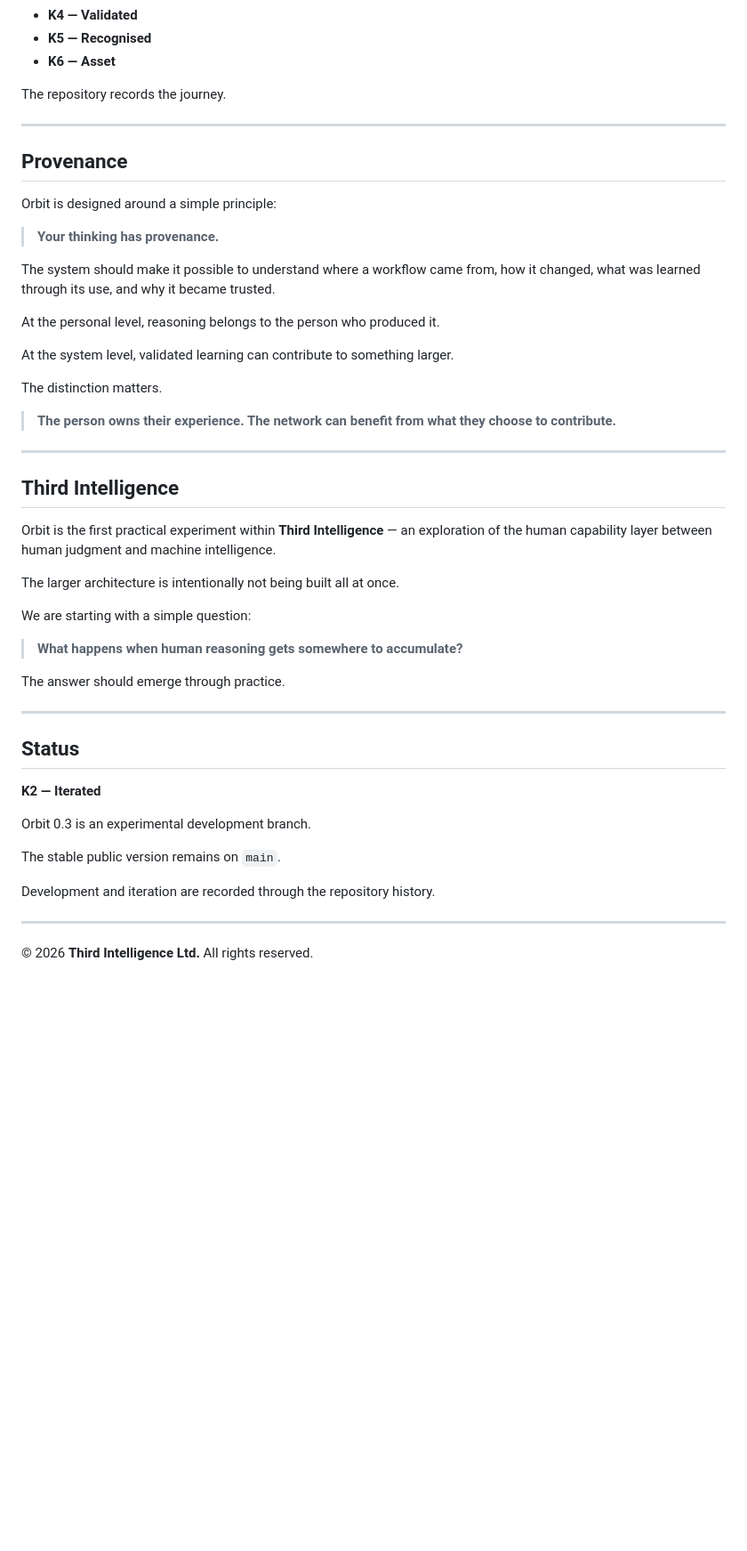
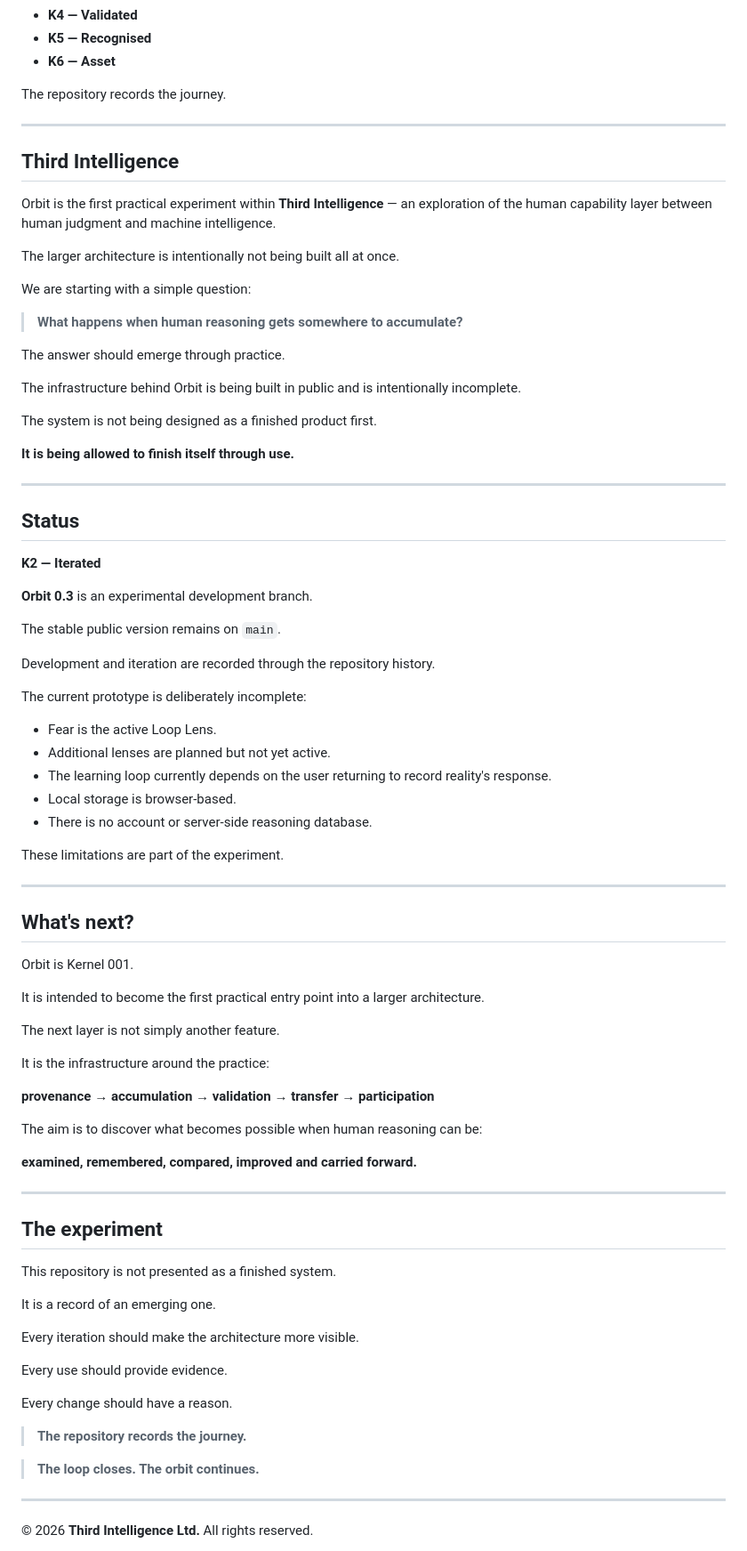
Before and after one commit to sachakuxanda-arch/orbit-0.2, a Markdown page: README.md, the part around one of its changes. Shown at 89% size. GitHub-like rendering; blank space fills up the shorter version.

```diff
--- a/README.md
+++ b/README.md
@@ -157,25 +310,6 @@ The repository records the journey.
 
 ---
 
-## Provenance
-
-Orbit is designed around a simple principle:
-
-> **Your thinking has provenance.**
-
-The system should make it possible to understand where a workflow came from, how it changed, what was learned through its use, and why it became trusted.
-
-At the personal level, reasoning belongs to the person who produced it.
-
-At the system level, validated learning can contribute to something larger.
-
-The distinction matters.
-
-> **The person owns their experience.
-> The network can benefit from what they choose to contribute.**
-
----
-
 ## Third Intelligence
 
 Orbit is the first practical experiment within **Third Intelligence** — an exploration of the human capability layer between human judgment and machine intelligence.
@@ -188,17 +322,70 @@ We are starting with a simple question:
 
 The answer should emerge through practice.
 
+The infrastructure behind Orbit is being built in public and is intentionally incomplete.
+
+The system is not being designed as a finished product first.
+
+**It is being allowed to finish itself through use.**
+
 ---
 
 ## Status
 
 **K2 — Iterated**
 
-Orbit 0.3 is an experimental development branch.
+**Orbit 0.3** is an experimental development branch.
 
 The stable public version remains on `main`.
 
 Development and iteration are recorded through the repository history.
+
+The current prototype is deliberately incomplete:
+
+* Fear is the active Loop Lens.
+* Additional lenses are planned but not yet active.
+* The learning loop currently depends on the user returning to record reality's response.
+* Local storage is browser-based.
+* There is no account or server-side reasoning database.
+
+These limitations are part of the experiment.
+
+---
+
+## What's next?
+
+Orbit is Kernel 001.
+
+It is intended to become the first practical entry point into a larger architecture.
+
+The next layer is not simply another feature.
+
+It is the infrastructure around the practice:
+
+**provenance → accumulation → validation → transfer → participation**
+
+The aim is to discover what becomes possible when human reasoning can be:
+
+**examined, remembered, compared, improved and carried forward.**
+
+---
+
+## The experiment
+
+This repository is not presented as a finished system.
+
+It is a record of an emerging one.
+
+Every iteration should make the architecture more visible.
+
+Every use should provide evidence.
+
+Every change should have a reason.
+
+> **The repository records the journey.**
+
+> **The loop closes.
+> The orbit continues.**
 
 ---
 
```
Also changed, not shown: other parts of README.md (+166 -13 lines).
